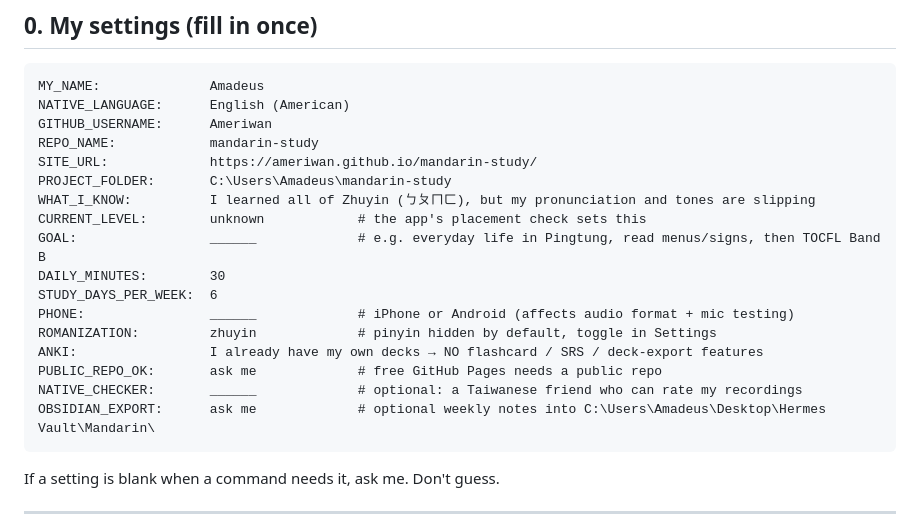
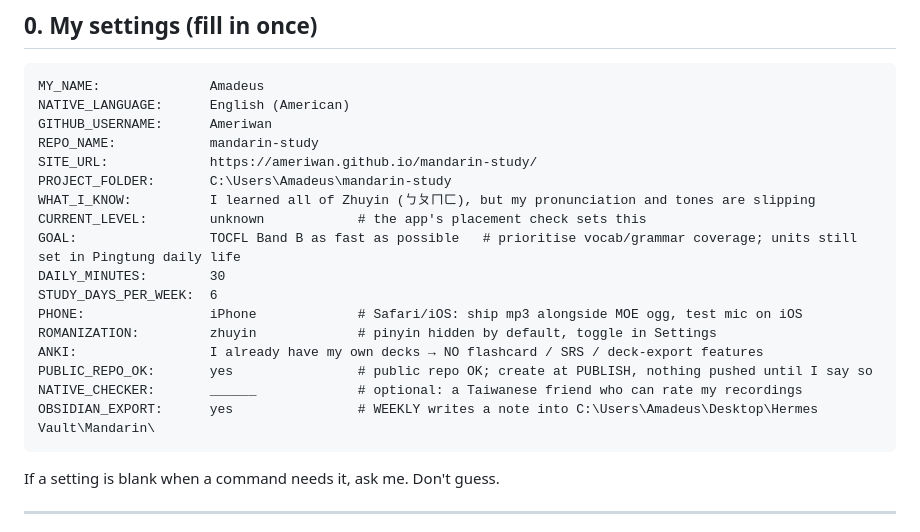
Before and after one commit to Ameriwan/mandarin-study, a Markdown page: MASTER_PROMPT.md, the part around the change. Drawn GitHub-style.

````diff
--- a/MASTER_PROMPT.md
+++ b/MASTER_PROMPT.md
@@ -22,15 +22,15 @@ SITE_URL:             https://ameriwan.github.io/mandarin-study/
 PROJECT_FOLDER:       C:\Users\Amadeus\mandarin-study
 WHAT_I_KNOW:          I learned all of Zhuyin (ㄅㄆㄇㄈ), but my pronunciation and tones are slipping
 CURRENT_LEVEL:        unknown            # the app's placement check sets this
-GOAL:                 ______             # e.g. everyday life in Pingtung, read menus/signs, then TOCFL Band B
+GOAL:                 TOCFL Band B as fast as possible   # prioritise vocab/grammar coverage; units still set in Pingtung daily life
 DAILY_MINUTES:        30
 STUDY_DAYS_PER_WEEK:  6
-PHONE:                ______             # iPhone or Android (affects audio format + mic testing)
+PHONE:                iPhone             # Safari/iOS: ship mp3 alongside MOE ogg, test mic on iOS
 ROMANIZATION:         zhuyin             # pinyin hidden by default, toggle in Settings
 ANKI:                 I already have my own decks → NO flashcard / SRS / deck-export features
-PUBLIC_REPO_OK:       ask me             # free GitHub Pages needs a public repo
+PUBLIC_REPO_OK:       yes                # public repo OK; create at PUBLISH, nothing pushed until I say so
 NATIVE_CHECKER:       ______             # optional: a Taiwanese friend who can rate my recordings
-OBSIDIAN_EXPORT:      ask me             # optional weekly notes into C:\Users\Amadeus\Desktop\Hermes Vault\Mandarin\
+OBSIDIAN_EXPORT:      yes                # WEEKLY writes a note into C:\Users\Amadeus\Desktop\Hermes Vault\Mandarin\
 ```
 
 If a setting is blank when a command needs it, ask me. Don't guess.
````
Also changed, not shown: PROGRESS.md (+5 -4 lines).
